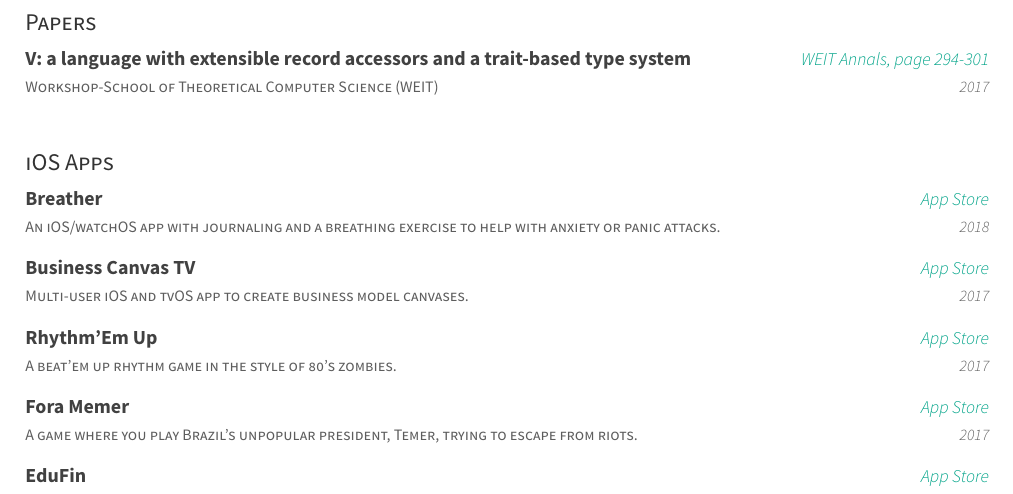
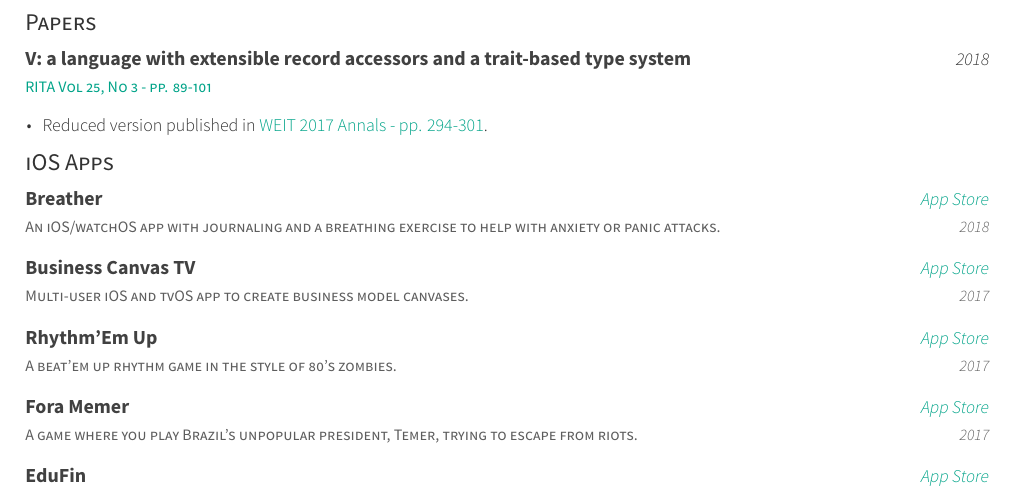
Before and after one commit to AvatarHurden/CV, a LaTeX CV (resume.tex, which reads resume/writing.tex): part of page 2 of 2, cut so that both start at the same text. Compiled offline with XeLaTeX.

Commit message:
Add RITA version of my article

```diff
--- a/resume/writing.tex
+++ b/resume/writing.tex
@@ -26,14 +26,14 @@
 
 \begin{cventries}
   \cventry
-    {Workshop-School of Theoretical Computer Science (WEIT)}
+    {\href{http://seer.ufrgs.br/rita/article/view/VOL25_NR3_89}{RITA Vol 25, No 3 - pp. 89-101}}
     {V: a language with extensible record accessors and a trait-based type system}
-    {\href{http://weit2017.inf.ufsm.br/wp-content/uploads/2017/10/Versao_final.pdf}{WEIT Annals, page 294-301}}
-    {2017}
+    {2018}
+    {}
     {
-      % \begin{cvitems}
-      %   \item {Drafted daily news for developers in Korea about IT technologies, issues about start-up.}
-      % \end{cvitems}
+      \begin{cvitems}
+        \item {Reduced version published in \href{http://weit2017.inf.ufsm.br/wp-content/uploads/2017/10/Versao_final.pdf}{WEIT 2017 Annals - pp. 294-301}}.
+      \end{cvitems}
     }
 \end{cventries}
 
@@ -53,7 +53,7 @@
   \cvcompactentry
     {A beat'em up rhythm game in the style of 80's zombies.}
     {Rhythm'Em Up}
-    {\href{https://itunes.apple.com/app/id1231577657?mt=8}{App Store}}
+    {\href{https://itunes.apple.com/app/id1262013610?mt=8}{App Store}}
     {2017}
   \cvcompactentry
     {A game where you play Brazil's unpopular president, Temer, trying to escape from riots.}
```
Also changed, not shown: resume.pdf.
